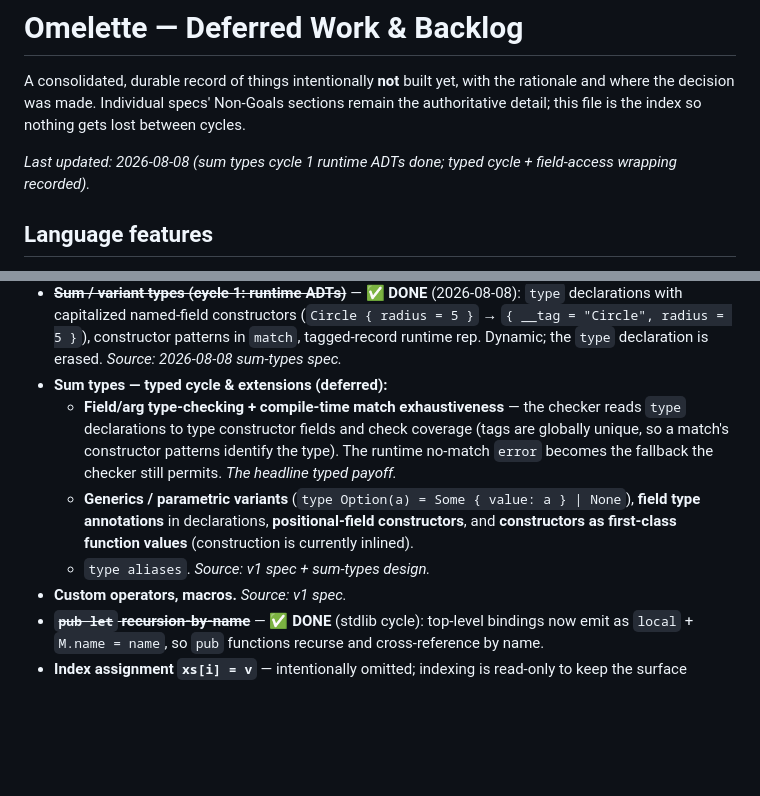
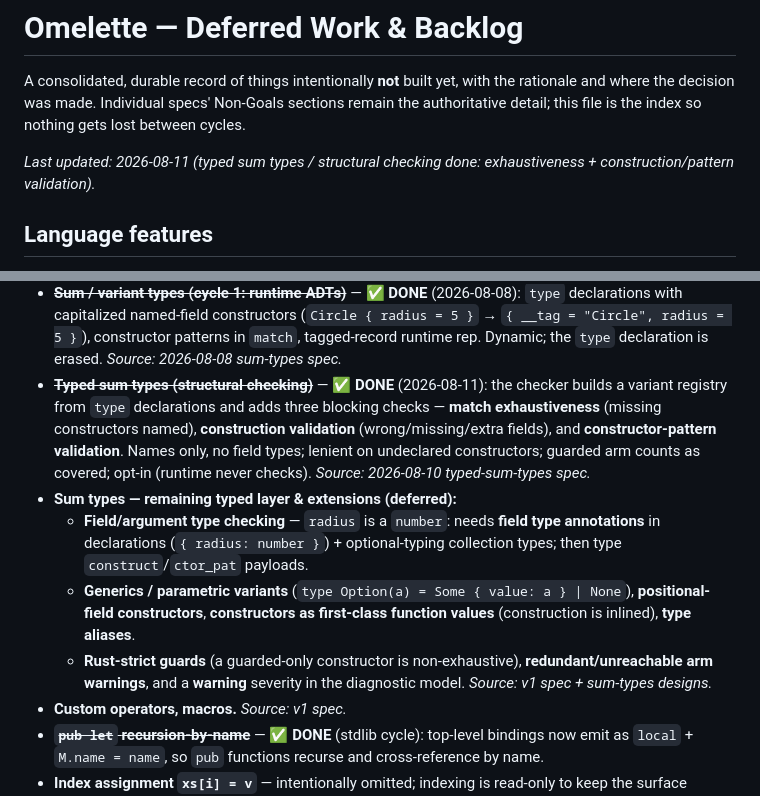
Before and after one commit to dennyabraham/omelette-lang, a Markdown page: docs/DEFERRED.md, 2 parts joined by grey strips. GitHub-like rendering; blank space fills up the shorter version.

Commit message:
Mark typed sum types done in DEFERRED; record remaining typed layer
Co-Authored-By: Claude Opus 4.8 <noreply@anthropic.com>

```diff
--- a/docs/DEFERRED.md
+++ b/docs/DEFERRED.md
@@ -4,7 +4,7 @@ A consolidated, durable record of things intentionally **not** built yet, with t
 rationale and where the decision was made. Individual specs' Non-Goals sections remain
 the authoritative detail; this file is the index so nothing gets lost between cycles.
 
-_Last updated: 2026-08-08 (sum types cycle 1 runtime ADTs done; typed cycle + field-access wrapping recorded)._
+_Last updated: 2026-08-11 (typed sum types / structural checking done: exhaustiveness + construction/pattern validation)._
 
 ## Language features
 
@@ -35,15 +35,21 @@ _Last updated: 2026-08-08 (sum types cycle 1 runtime ADTs done; typed cycle + fi
   with capitalized named-field constructors (`Circle { radius = 5 }` → `{ __tag = "Circle", radius = 5 }`),
   constructor patterns in `match`, tagged-record runtime rep. Dynamic; the `type` declaration is
   erased. _Source: 2026-08-08 sum-types spec._
-- **Sum types — typed cycle & extensions (deferred):**
-  - **Field/arg type-checking + compile-time match exhaustiveness** — the checker reads `type`
-    declarations to type constructor fields and check coverage (tags are globally unique, so a
-    match's constructor patterns identify the type). The runtime no-match `error` becomes the
-    fallback the checker still permits. _The headline typed payoff._
-  - **Generics / parametric variants** (`type Option(a) = Some { value: a } | None`), **field
-    type annotations** in declarations, **positional-field constructors**, and **constructors as
-    first-class function values** (construction is currently inlined).
-  - `type aliases`. _Source: v1 spec + sum-types design._
+- **~~Typed sum types (structural checking)~~** — ✅ **DONE** (2026-08-11): the checker builds a
+  variant registry from `type` declarations and adds three blocking checks — **match
+  exhaustiveness** (missing constructors named), **construction validation** (wrong/missing/extra
+  fields), and **constructor-pattern validation**. Names only, no field types; lenient on
+  undeclared constructors; guarded arm counts as covered; opt-in (runtime never checks).
+  _Source: 2026-08-10 typed-sum-types spec._
+- **Sum types — remaining typed layer & extensions (deferred):**
+  - **Field/argument type checking** — `radius` is a `number`: needs **field type annotations**
+    in declarations (`{ radius: number }`) + optional-typing collection types; then type
+    `construct`/`ctor_pat` payloads.
+  - **Generics / parametric variants** (`type Option(a) = Some { value: a } | None`),
+    **positional-field constructors**, **constructors as first-class function values**
+    (construction is inlined), **type aliases**.
+  - **Rust-strict guards** (a guarded-only constructor is non-exhaustive), **redundant/unreachable
+    arm warnings**, and a **warning** severity in the diagnostic model. _Source: v1 spec + sum-types designs._
 - **Custom operators, macros.** _Source: v1 spec._
 - **~~`pub let` recursion-by-name~~** — ✅ **DONE** (stdlib cycle): top-level bindings now emit
   as `local` + `M.name = name`, so `pub` functions recurse and cross-reference by name.
```
